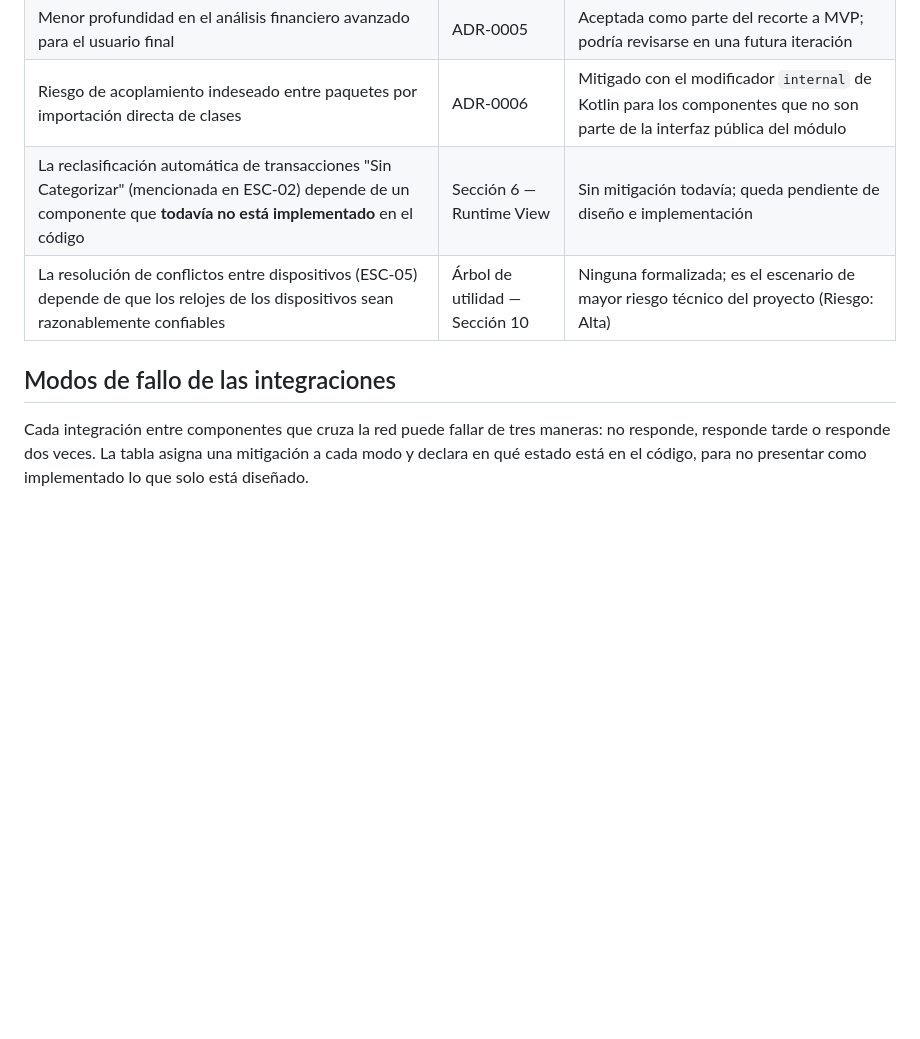
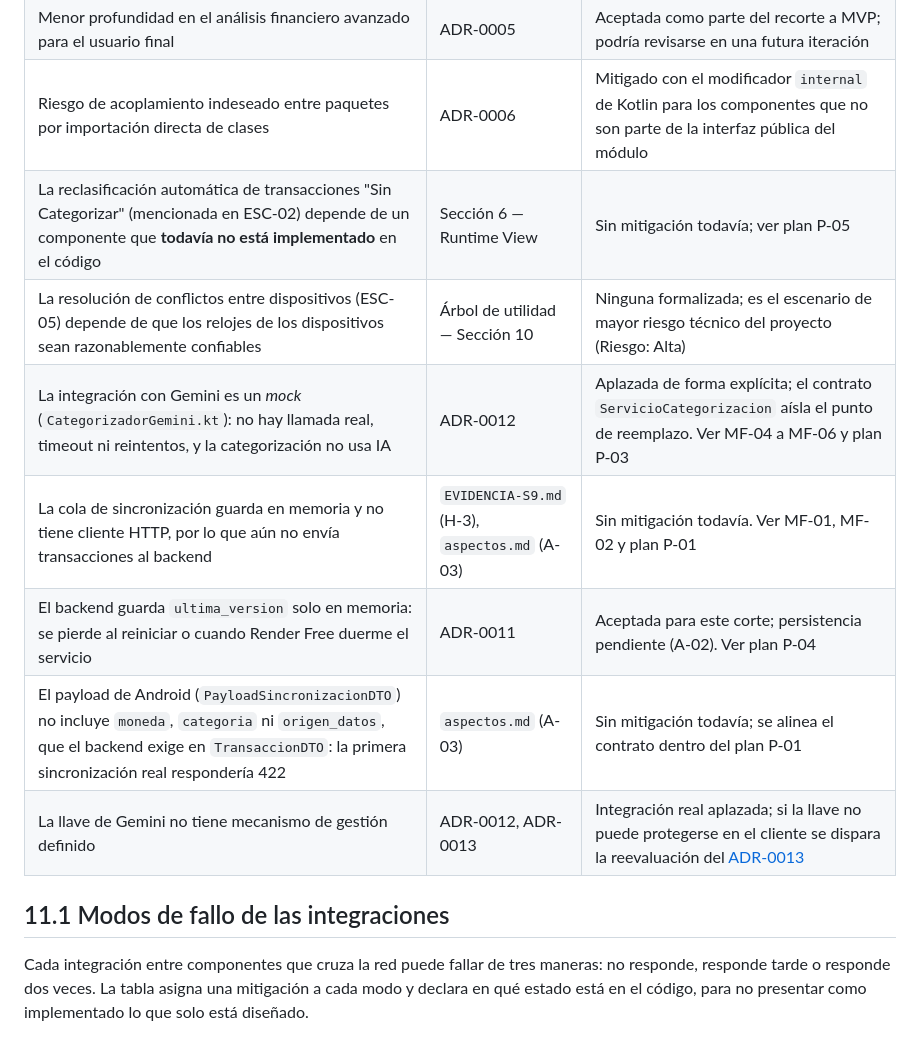
Before and after one commit to ISCOUTB/AS_202620_XALD, a Markdown page: docs/arc42/11-Risks and Technical Debts.md, the part around one of its changes. GitHub-like rendering; blank space fills up the shorter version.

```diff
--- a/docs/arc42/11-Risks and Technical Debts.md
+++ b/docs/arc42/11-Risks and Technical Debts.md
@@ -11,12 +11,15 @@ Esta sección consolida los riesgos y deudas técnicas que ya quedaron documenta
 | El sistema no soporta ataques avanzados a gran escala ni alta concurrencia masiva | ADR-0004 | Aceptada porque el alcance actual es solo grupos reducidos de prueba |
 | Menor profundidad en el análisis financiero avanzado para el usuario final | ADR-0005 | Aceptada como parte del recorte a MVP; podría revisarse en una futura iteración |
 | Riesgo de acoplamiento indeseado entre paquetes por importación directa de clases | ADR-0006 | Mitigado con el modificador `internal` de Kotlin para los componentes que no son parte de la interfaz pública del módulo |
-| La reclasificación automática de transacciones "Sin Categorizar" (mencionada en ESC-02) depende de un componente que **todavía no está implementado** en el código | Sección 6 — Runtime View | Sin mitigación todavía; queda pendiente de diseño e implementación |
+| La reclasificación automática de transacciones "Sin Categorizar" (mencionada en ESC-02) depende de un componente que **todavía no está implementado** en el código | Sección 6 — Runtime View | Sin mitigación todavía; ver plan P-05 |
 | La resolución de conflictos entre dispositivos (ESC-05) depende de que los relojes de los dispositivos sean razonablemente confiables | Árbol de utilidad — Sección 10 | Ninguna formalizada; es el escenario de mayor riesgo técnico del proyecto (Riesgo: Alta) |
+| La integración con Gemini es un *mock* (`CategorizadorGemini.kt`): no hay llamada real, timeout ni reintentos, y la categorización no usa IA | ADR-0012 | Aplazada de forma explícita; el contrato `ServicioCategorizacion` aísla el punto de reemplazo. Ver MF-04 a MF-06 y plan P-03 |
+| La cola de sincronización guarda en memoria y no tiene cliente HTTP, por lo que aún no envía transacciones al backend | `EVIDENCIA-S9.md` (H-3), `aspectos.md` (A-03) | Sin mitigación todavía. Ver MF-01, MF-02 y plan P-01 |
+| El backend guarda `ultima_version` solo en memoria: se pierde al reiniciar o cuando Render Free duerme el servicio | ADR-0011 | Aceptada para este corte; persistencia pendiente (A-02). Ver plan P-04 |
+| El payload de Android (`PayloadSincronizacionDTO`) no incluye `moneda`, `categoria` ni `origen_datos`, que el backend exige en `TransaccionDTO`: la primera sincronización real respondería 422 | `aspectos.md` (A-03) | Sin mitigación todavía; se alinea el contrato dentro del plan P-01 |
+| La llave de Gemini no tiene mecanismo de gestión definido | ADR-0012, ADR-0013 | Integración real aplazada; si la llave no puede protegerse en el cliente se dispara la reevaluación del [ADR-0013](../adr/0013-extraer-o-no-integracion-gemini.md) |
 
-
-
-## Modos de fallo de las integraciones
+## 11.1 Modos de fallo de las integraciones
 
 Cada integración entre componentes que cruza la red puede fallar de tres maneras: no responde, responde tarde o responde dos veces. La tabla asigna una mitigación a cada modo y declara en qué estado está en el código, para no presentar como implementado lo que solo está diseñado.
 
```
Also changed, not shown: other parts of docs/arc42/11-Risks and Technical Debts.md (+29 -23 lines).
